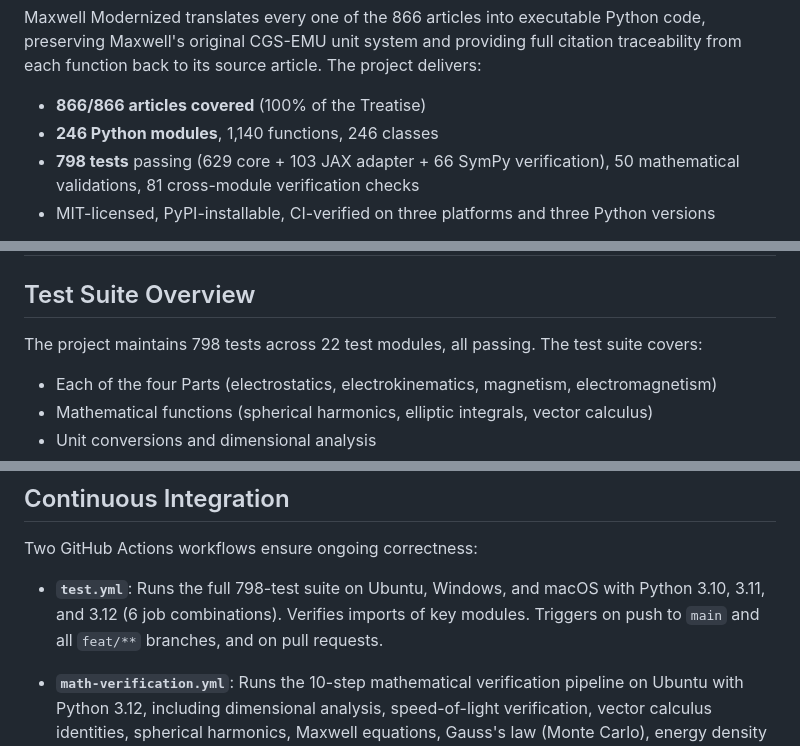
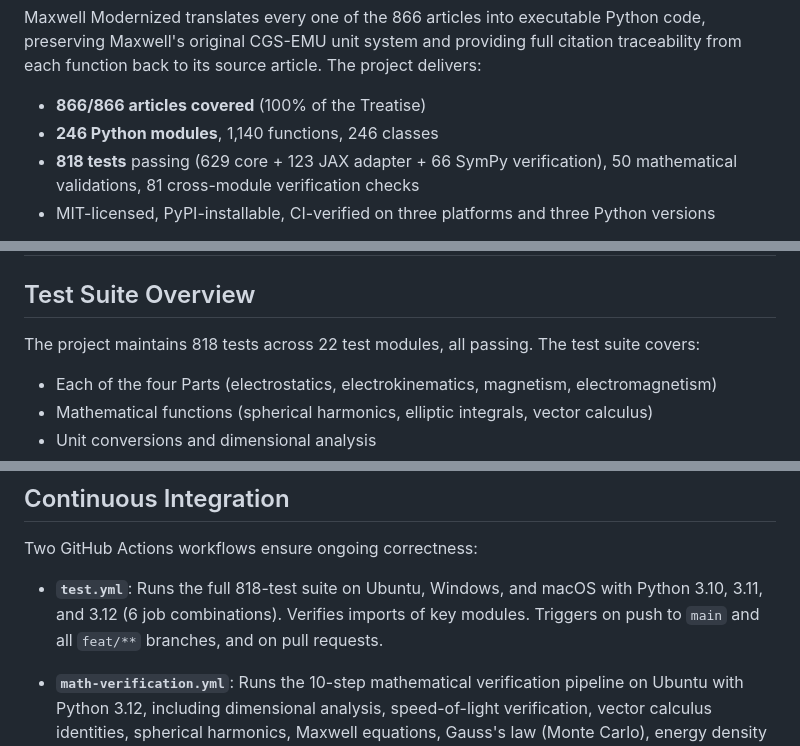
Before and after one commit to antmikinka/MAXWELL-MODERNIZED-PROGRAM, a Markdown page: paper/paper.md, 3 parts joined by grey strips. Rendered like a GitHub page.

```diff
--- a/paper/paper.md
+++ b/paper/paper.md
@@ -32,7 +32,7 @@ Maxwell Modernized translates every one of the 866 articles into executable Pyth
 
 - **866/866 articles covered** (100% of the Treatise)
 - **246 Python modules**, 1,140 functions, 246 classes
-- **798 tests** passing (629 core + 103 JAX adapter + 66 SymPy verification), 50 mathematical validations, 81 cross-module verification checks
+- **818 tests** passing (629 core + 123 JAX adapter + 66 SymPy verification), 50 mathematical validations, 81 cross-module verification checks
 - MIT-licensed, PyPI-installable, CI-verified on three platforms and three Python versions
 
 The library serves historians of science (executable primary-source analysis), physics educators (teaching classical electromagnetism from original formulations), computational physicists (verified analytical formulas for benchmarking numerical solvers), and engineers (reference calculations in CGS-EMU units). This is a computational edition of Maxwell's Treatise -- every formula, every derivation, every article -- implemented as reproducible, testable Python code with full scholarly traceability.
@@ -285,7 +285,7 @@ The verification computes the ESU/EMU ratio for charge, current, potential, and
 
 ## Test Suite Overview
 
-The project maintains 798 tests across 22 test modules, all passing. The test suite covers:
+The project maintains 818 tests across 22 test modules, all passing. The test suite covers:
 
 - Each of the four Parts (electrostatics, electrokinematics, magnetism, electromagnetism)
 - Mathematical functions (spherical harmonics, elliptic integrals, vector calculus)
@@ -360,7 +360,7 @@ The verification framework (`maxwell/verification/`) provides four layers of aut
 
 Two GitHub Actions workflows ensure ongoing correctness:
 
-- **`test.yml`**: Runs the full 798-test suite on Ubuntu, Windows, and macOS with Python 3.10, 3.11, and 3.12 (6 job combinations). Verifies imports of key modules. Triggers on push to `main` and all `feat/**` branches, and on pull requests.
+- **`test.yml`**: Runs the full 818-test suite on Ubuntu, Windows, and macOS with Python 3.10, 3.11, and 3.12 (6 job combinations). Verifies imports of key modules. Triggers on push to `main` and all `feat/**` branches, and on pull requests.
 
 - **`math-verification.yml`**: Runs the 10-step mathematical verification pipeline on Ubuntu with Python 3.12, including dimensional analysis, speed-of-light verification, vector calculus identities, spherical harmonics, Maxwell equations, Gauss's law (Monte Carlo), energy density formulas, elliptic integrals, constitutive relations, and the full test suite.
 
```
Also changed, not shown: maxwell/jax/README.md (+6 -2 lines).
